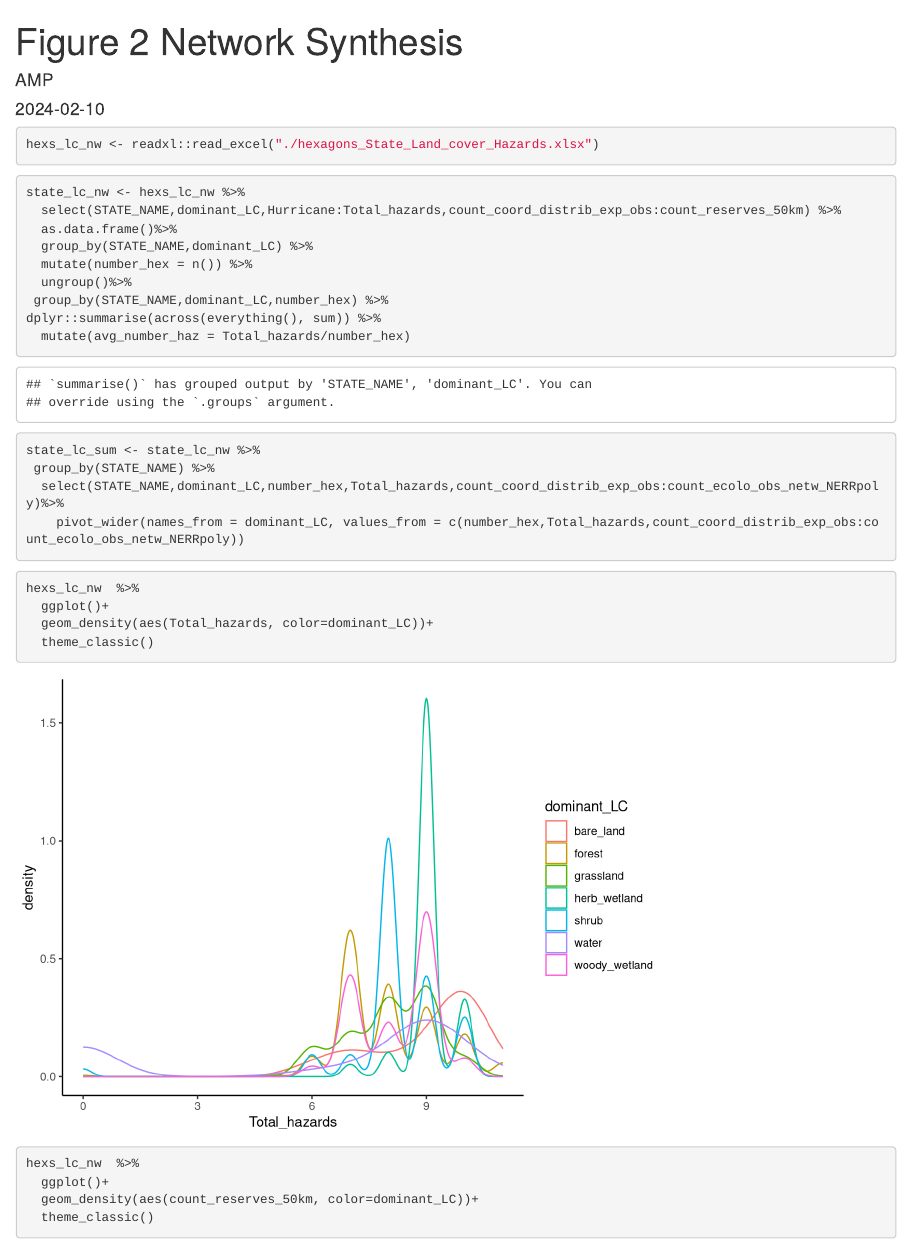
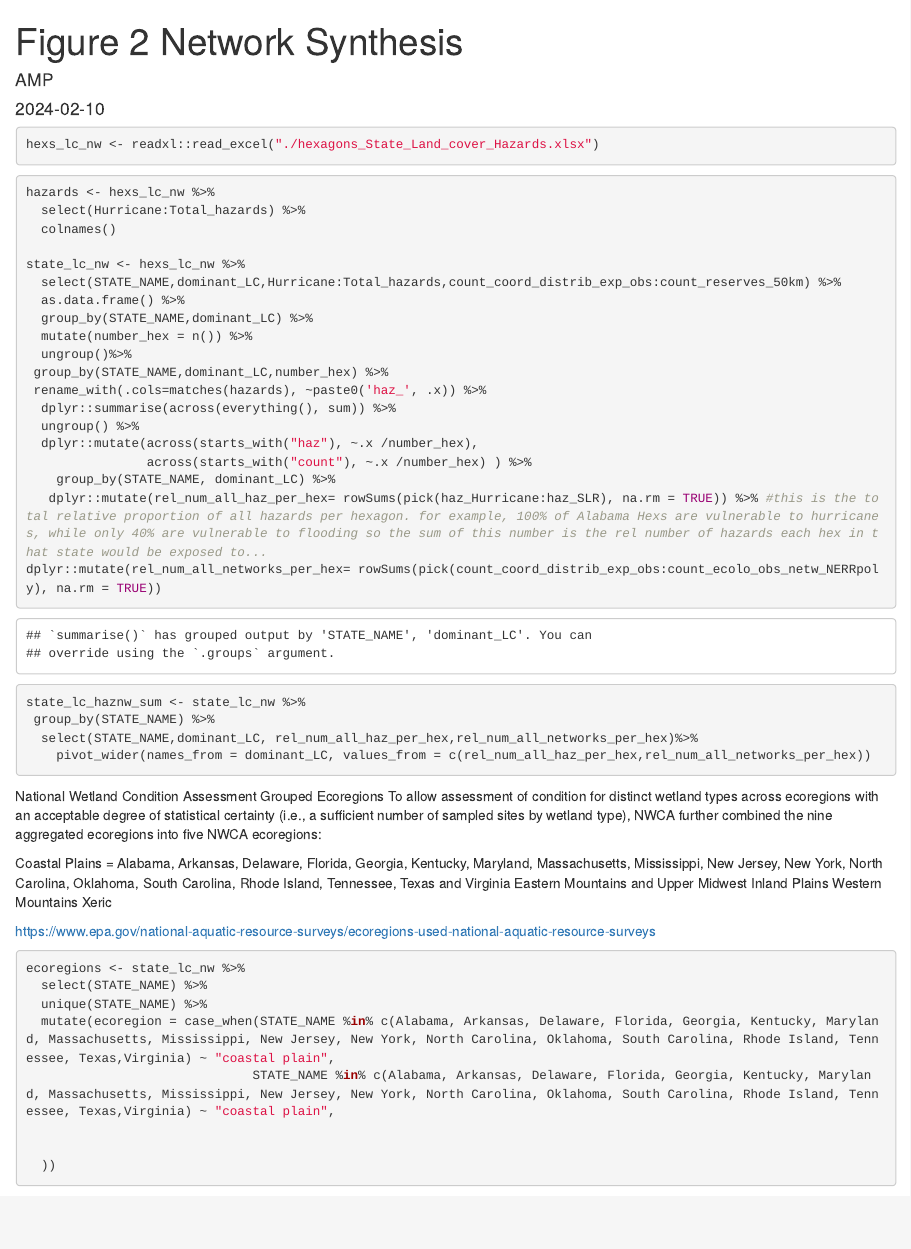
Before and after one commit to COMPASS-DOE/synthesis-networks, an R Markdown document (networks_figure2.Rmd): the page in a window 1100 px wide, from its top. Rendered offline with R 4.5, knitr and Pandoc, with nearby package versions.

Commit message:
Update networks_figure2.Rmd

````diff
--- a/networks_figure2.Rmd
+++ b/networks_figure2.Rmd
@@ -22,31 +22,53 @@ hexs_lc_nw <- readxl::read_excel("./hexagons_State_Land_cover_Hazards.xlsx")
 
 ```{r summarize by state & lc}
 
+hazards <- hexs_lc_nw %>%
+  select(Hurricane:Total_hazards) %>%
+  colnames()
+
 state_lc_nw <- hexs_lc_nw %>%
   select(STATE_NAME,dominant_LC,Hurricane:Total_hazards,count_coord_distrib_exp_obs:count_reserves_50km) %>%
-  as.data.frame()%>%
+  as.data.frame() %>%
   group_by(STATE_NAME,dominant_LC) %>%
   mutate(number_hex = n()) %>%
   ungroup()%>%
  group_by(STATE_NAME,dominant_LC,number_hex) %>%
-dplyr::summarise(across(everything(), sum)) %>%
-  mutate(avg_number_haz = Total_hazards/number_hex)
+ rename_with(.cols=matches(hazards), ~paste0('haz_', .x)) %>%
+  dplyr::summarise(across(everything(), sum)) %>%
+  ungroup() %>%
+  dplyr::mutate(across(starts_with("haz"), ~.x /number_hex),
+                across(starts_with("count"), ~.x /number_hex) ) %>%
+    group_by(STATE_NAME, dominant_LC) %>%
+   dplyr::mutate(rel_num_all_haz_per_hex= rowSums(pick(haz_Hurricane:haz_SLR), na.rm = TRUE)) %>% #this is the total relative proportion of all hazards per hexagon. for example, 100% of Alabama Hexs are vulnerable to hurricanes, while only 40% are vulnerable to flooding so the sum of this number is the rel number of hazards each hex in that state would be exposed to...
+dplyr::mutate(rel_num_all_networks_per_hex= rowSums(pick(count_coord_distrib_exp_obs:count_ecolo_obs_netw_NERRpoly), na.rm = TRUE))
 
-state_lc_sum <- state_lc_nw %>%
+state_lc_haznw_sum <- state_lc_nw %>%
  group_by(STATE_NAME) %>%
-  select(STATE_NAME,dominant_LC,number_hex,Total_hazards,count_coord_distrib_exp_obs:count_ecolo_obs_netw_NERRpoly)%>%
-    pivot_wider(names_from = dominant_LC, values_from = c(number_hex,Total_hazards,count_coord_distrib_exp_obs:count_ecolo_obs_netw_NERRpoly))
+  select(STATE_NAME,dominant_LC, rel_num_all_haz_per_hex,rel_num_all_networks_per_hex)%>%
+    pivot_wider(names_from = dominant_LC, values_from = c(rel_num_all_haz_per_hex,rel_num_all_networks_per_hex))
+```
+National Wetland Condition Assessment Grouped Ecoregions
+To allow assessment of condition for distinct wetland types across ecoregions with an acceptable degree of statistical certainty (i.e., a sufficient number of sampled sites by wetland type), NWCA further combined the nine aggregated ecoregions into five NWCA ecoregions:
+
+Coastal Plains = Alabama, Arkansas, Delaware, Florida, Georgia, Kentucky, Maryland, Massachusetts, Mississippi, New Jersey, New York, North Carolina, Oklahoma, South Carolina, Rhode Island, Tennessee, Texas and Virginia
+Eastern Mountains and Upper Midwest
+Inland Plains
+Western Mountains
+Xeric
+
+https://www.epa.gov/national-aquatic-resource-surveys/ecoregions-used-national-aquatic-resource-surveys
+
+```{r ecoregions}
+ecoregions <- state_lc_nw %>%
+  select(STATE_NAME) %>%
+  unique(STATE_NAME) %>%
+  mutate(ecoregion = case_when(STATE_NAME %in% c(Alabama, Arkansas, Delaware, Florida, Georgia, Kentucky, Maryland, Massachusetts, Mississippi, New Jersey, New York, North Carolina, Oklahoma, South Carolina, Rhode Island, Tennessee, Texas,Virginia) ~ "coastal plain",
+                              STATE_NAME %in% c(Alabama, Arkansas, Delaware, Florida, Georgia, Kentucky, Maryland, Massachusetts, Mississippi, New Jersey, New York, North Carolina, Oklahoma, South Carolina, Rhode Island, Tennessee, Texas,Virginia) ~ "coastal plain",
+
+
+  ))
 ```
 
 ```{r figures}
-hexs_lc_nw  %>%
-  ggplot()+
-  geom_density(aes(Total_hazards, color=dominant_LC))+
-  theme_classic()
-
-hexs_lc_nw  %>%
-  ggplot()+
-  geom_density(aes(count_reserves_50km, color=dominant_LC))+
-  theme_classic()
 
 state_lc_nw  %>%
````
Also changed, not shown: networks_figure2.Rmd (10 more changed lines).
